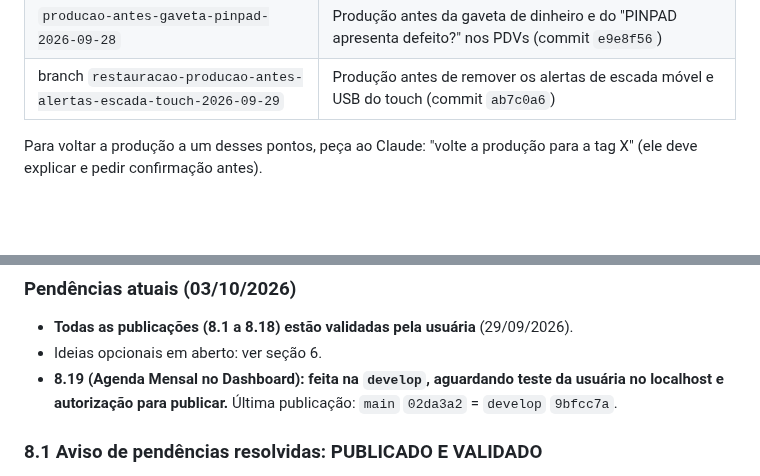
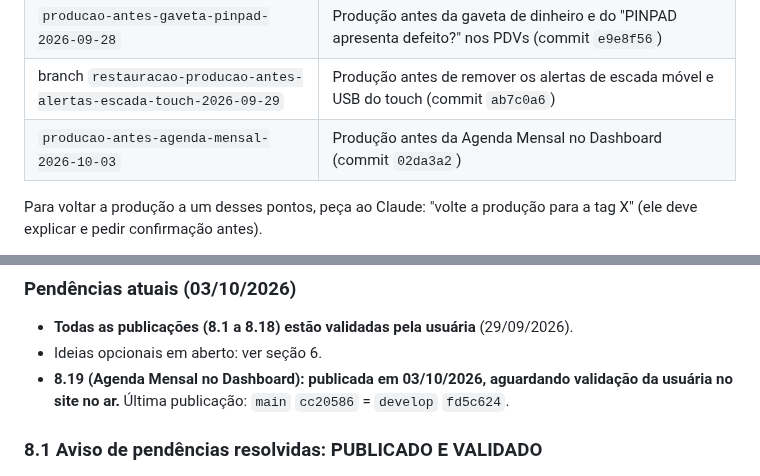
Before and after one commit to alliedit-preventivas/checklist-alliedit, a Markdown page: RESUMO-AJUSTES.md, 2 parts joined by grey strips. Rendered like a GitHub page; blank space fills up the shorter version.

```diff
--- a/RESUMO-AJUSTES.md
+++ b/RESUMO-AJUSTES.md
@@ -51,6 +51,7 @@ Documento para continuar o trabalho em outro perfil ou outra conta do Claude Cod
 | `producao-antes-gpos-gertec-2026-09-28` | Produção antes do grupo Máquinas GPOS Gertec no checklist do técnico (commit `ee22b5c`) |
 | `producao-antes-gaveta-pinpad-2026-09-28` | Produção antes da gaveta de dinheiro e do "PINPAD apresenta defeito?" nos PDVs (commit `e9e8f56`) |
 | branch `restauracao-producao-antes-alertas-escada-touch-2026-09-29` | Produção antes de remover os alertas de escada móvel e USB do touch (commit `ab7c0a6`) |
+| `producao-antes-agenda-mensal-2026-10-03` | Produção antes da Agenda Mensal no Dashboard (commit `02da3a2`) |
 
 Para voltar a produção a um desses pontos, peça ao Claude: "volte a produção para a tag X" (ele deve explicar e pedir confirmação antes).
 
@@ -216,7 +217,7 @@ Só com autorização explícita da usuária ("pode publicar"):
 ### Pendências atuais (03/10/2026)
 - **Todas as publicações (8.1 a 8.18) estão validadas pela usuária** (29/09/2026).
 - Ideias opcionais em aberto: ver seção 6.
-- **8.19 (Agenda Mensal no Dashboard): feita na `develop`, aguardando teste da usuária no localhost e autorização para publicar.** Última publicação: `main` `02da3a2` = `develop` `9bfcc7a`.
+- **8.19 (Agenda Mensal no Dashboard): publicada em 03/10/2026, aguardando validação da usuária no site no ar.** Última publicação: `main` `cc20586` = `develop` `fd5c624`.
 
 ### 8.1 Aviso de pendências resolvidas: PUBLICADO E VALIDADO
 Quando o técnico corrige o último campo obrigatório que faltava, aparece a janela "✅ Tudo certo! Todos os campos obrigatórios foram preenchidos. Você já pode finalizar o checklist.", com o botão "Finalizar Atendimento Agora".
```
Also changed, not shown: other parts of RESUMO-AJUSTES.md (+4 -3 lines).
